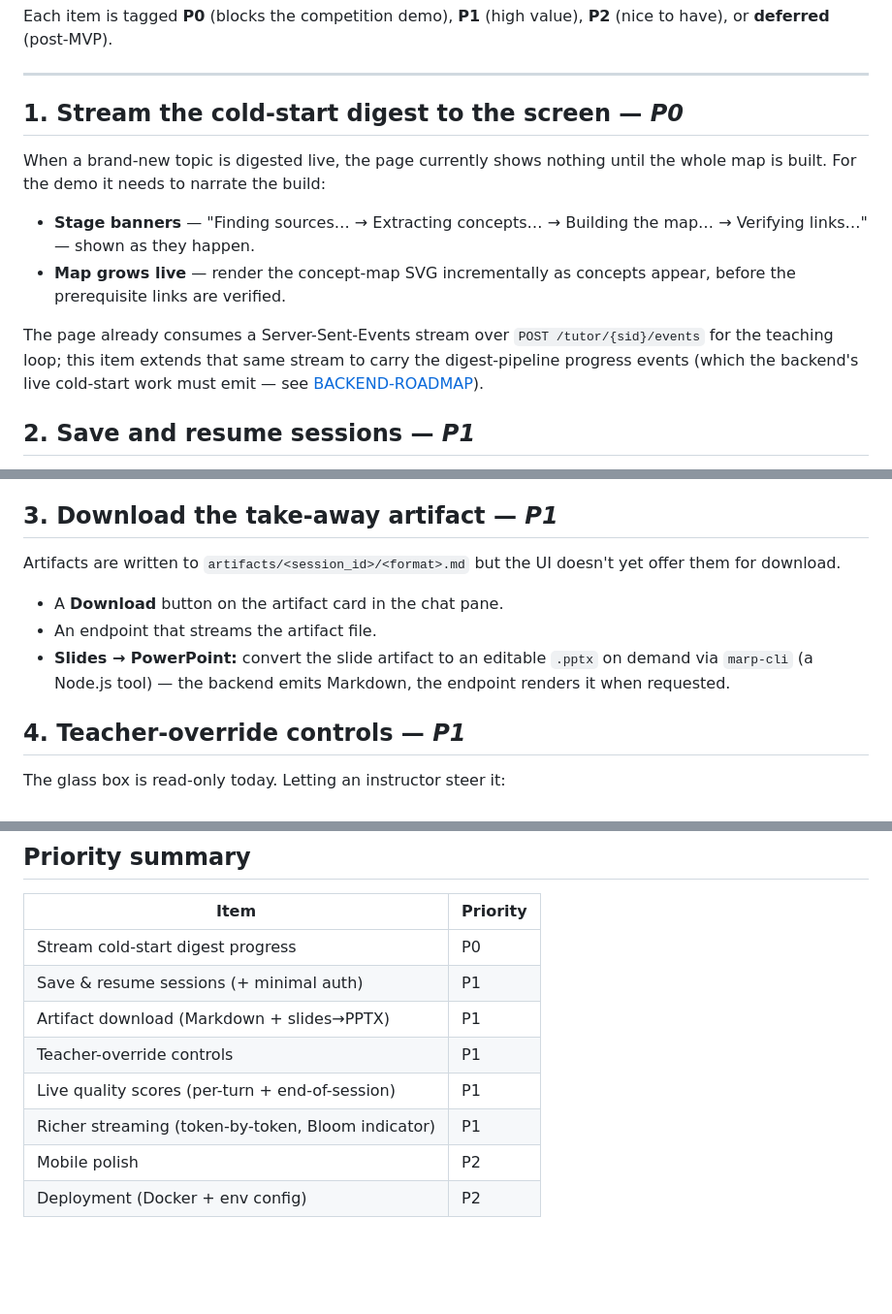
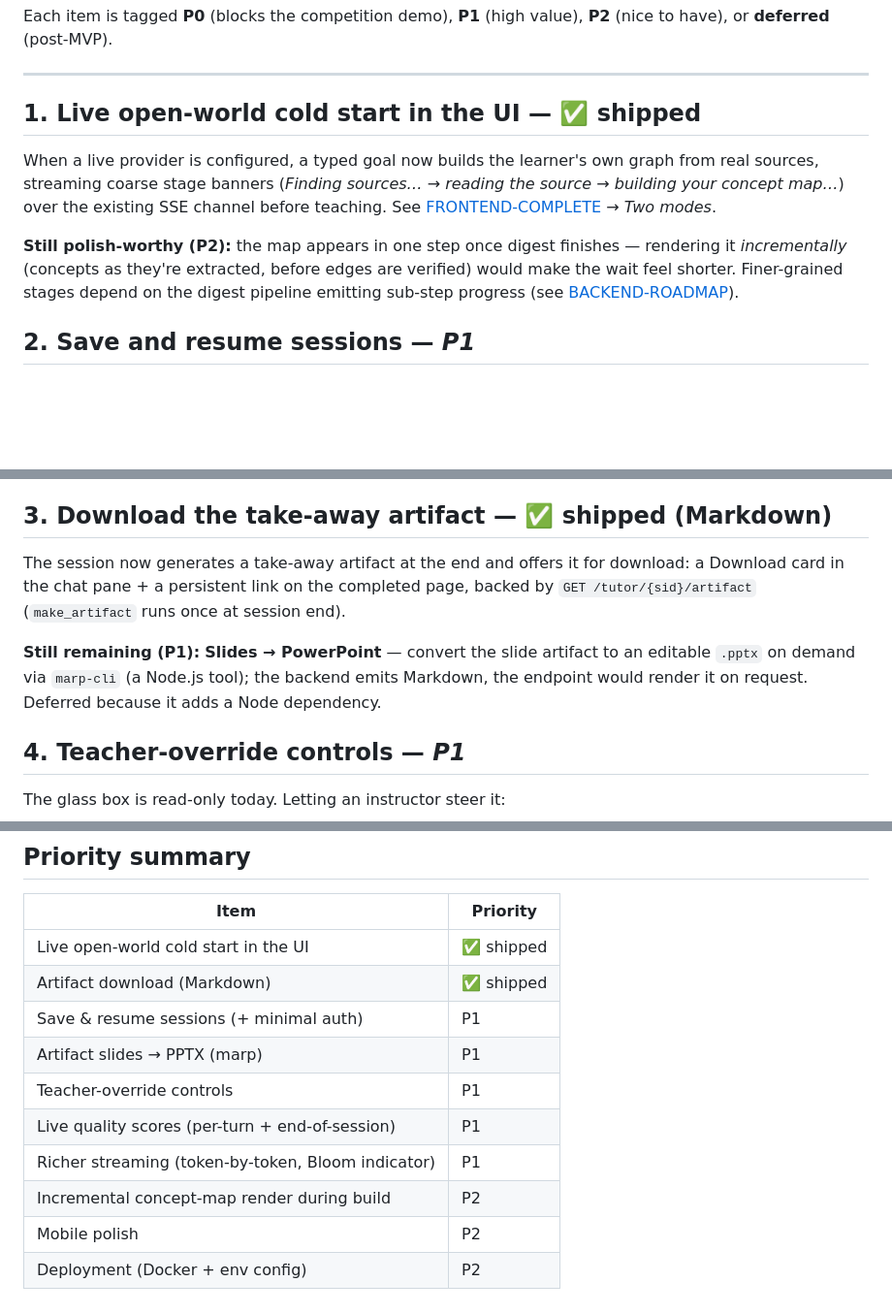
Before and after one commit to The-Architect-3906/LitNavigator, a Markdown page: docs/FRONTEND-ROADMAP.md, 3 parts joined by grey strips. Shown at 97% size. Rendered like a GitHub page; blank space fills up the shorter version.

```diff
--- a/docs/FRONTEND-ROADMAP.md
+++ b/docs/FRONTEND-ROADMAP.md
@@ -9,19 +9,17 @@ or **deferred** (post-MVP).
 
 ---
 
-## 1. Stream the cold-start digest to the screen — *P0*
+## 1. Live open-world cold start in the UI — ✅ shipped
 
-When a brand-new topic is digested live, the page currently shows nothing until the whole map is
-built. For the demo it needs to narrate the build:
+When a live provider is configured, a typed goal now builds the learner's own graph from real
+sources, streaming coarse stage banners (*Finding sources… → reading the source → building your
+concept map…*) over the existing SSE channel before teaching. See
+[FRONTEND-COMPLETE](FRONTEND-COMPLETE.md) → *Two modes*.
 
-- **Stage banners** — "Finding sources… → Extracting concepts… → Building the map… → Verifying
-  links…" — shown as they happen.
-- **Map grows live** — render the concept-map SVG incrementally as concepts appear, before the
-  prerequisite links are verified.
-
-The page already consumes a Server-Sent-Events stream over `POST /tutor/{sid}/events` for the
-teaching loop; this item extends that same stream to carry the digest-pipeline progress events
-(which the backend's live cold-start work must emit — see [BACKEND-ROADMAP](BACKEND-ROADMAP.md)).
+**Still polish-worthy (P2):** the map appears in one step once digest finishes — rendering it
+*incrementally* (concepts as they're extracted, before edges are verified) would make the wait feel
+shorter. Finer-grained stages depend on the digest pipeline emitting sub-step progress
+(see [BACKEND-ROADMAP](BACKEND-ROADMAP.md)).
 
 ## 2. Save and resume sessions — *P1*
 
@@ -37,15 +35,15 @@ by a per-session SQLite file under `data/runtime/`. Restarting the server loses
 - **Minimal auth** — at least a single passphrase gate before hosting the demo publicly. Real
   multi-user accounts are post-MVP.
 
-## 3. Download the take-away artifact — *P1*
+## 3. Download the take-away artifact — ✅ shipped (Markdown)
 
-Artifacts are written to `artifacts/<session_id>/<format>.md` but the UI doesn't yet offer them for
-download.
+The session now generates a take-away artifact at the end and offers it for download: a Download card
+in the chat pane + a persistent link on the completed page, backed by `GET /tutor/{sid}/artifact`
+(`make_artifact` runs once at session end).
 
-- A **Download** button on the artifact card in the chat pane.
-- An endpoint that streams the artifact file.
-- **Slides → PowerPoint:** convert the slide artifact to an editable `.pptx` on demand via `marp-cli`
-  (a Node.js tool) — the backend emits Markdown, the endpoint renders it when requested.
+**Still remaining (P1):** **Slides → PowerPoint** — convert the slide artifact to an editable `.pptx`
+on demand via `marp-cli` (a Node.js tool); the backend emits Markdown, the endpoint would render it on
+request. Deferred because it adds a Node dependency.
 
 ## 4. Teacher-override controls — *P1*
 
@@ -91,11 +89,13 @@ compose file. Default the hosted demo to the offline fixture ($0, no key needed)
 
 | Item | Priority |
 |--|--|
-| Stream cold-start digest progress | P0 |
+| Live open-world cold start in the UI | ✅ shipped |
+| Artifact download (Markdown) | ✅ shipped |
 | Save & resume sessions (+ minimal auth) | P1 |
-| Artifact download (Markdown + slides→PPTX) | P1 |
+| Artifact slides → PPTX (marp) | P1 |
 | Teacher-override controls | P1 |
 | Live quality scores (per-turn + end-of-session) | P1 |
 | Richer streaming (token-by-token, Bloom indicator) | P1 |
+| Incremental concept-map render during build | P2 |
 | Mobile polish | P2 |
 | Deployment (Docker + env config) | P2 |
```
Also changed, not shown: README.md (+4 -4 lines), docs/FRONTEND-COMPLETE.md (+29 -9 lines).
